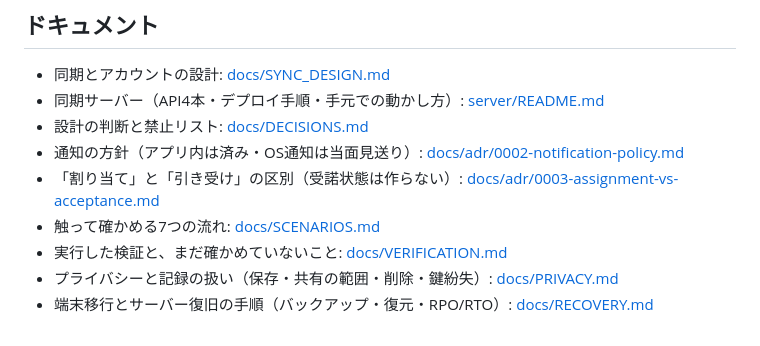
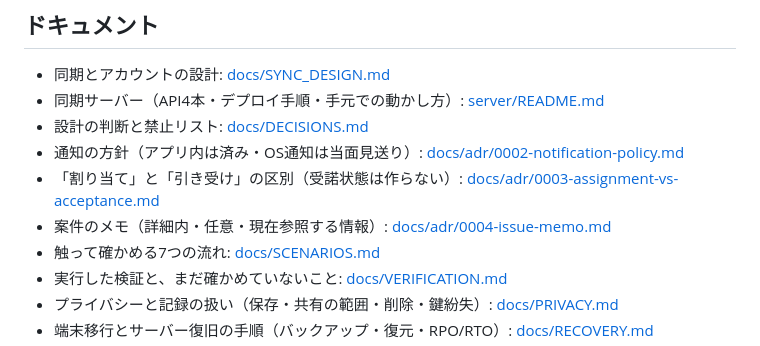
Before and after one commit to neoenox/ie_koto, a Markdown page: README.md, the part around the change. Rendered like a GitHub page.

Commit message:
docs: decide per-issue memo in detail, spec and scope (#57)
Co-authored-by: github-actions[bot] <github-actions[bot]@users.noreply.github.com>

```diff
--- a/README.md
+++ b/README.md
@@ -107,6 +107,7 @@ https://<アプリとAPIのドメイン>/#one?i=<案件id>&h=<世帯id>&t=<世
 - 設計の判断と禁止リスト: [docs/DECISIONS.md](docs/DECISIONS.md)
 - 通知の方針（アプリ内は済み・OS通知は当面見送り）: [docs/adr/0002-notification-policy.md](docs/adr/0002-notification-policy.md)
 - 「割り当て」と「引き受け」の区別（受諾状態は作らない）: [docs/adr/0003-assignment-vs-acceptance.md](docs/adr/0003-assignment-vs-acceptance.md)
+- 案件のメモ（詳細内・任意・現在参照する情報）: [docs/adr/0004-issue-memo.md](docs/adr/0004-issue-memo.md)
 - 触って確かめる7つの流れ: [docs/SCENARIOS.md](docs/SCENARIOS.md)
 - 実行した検証と、まだ確かめていないこと: [docs/VERIFICATION.md](docs/VERIFICATION.md)
 - プライバシーと記録の扱い（保存・共有の範囲・削除・鍵紛失）: [docs/PRIVACY.md](docs/PRIVACY.md)
```
Also changed, not shown: docs/DECISIONS.md (+1 -0 lines), docs/adr/0004-issue-memo.md (added, +75 -0 lines).
